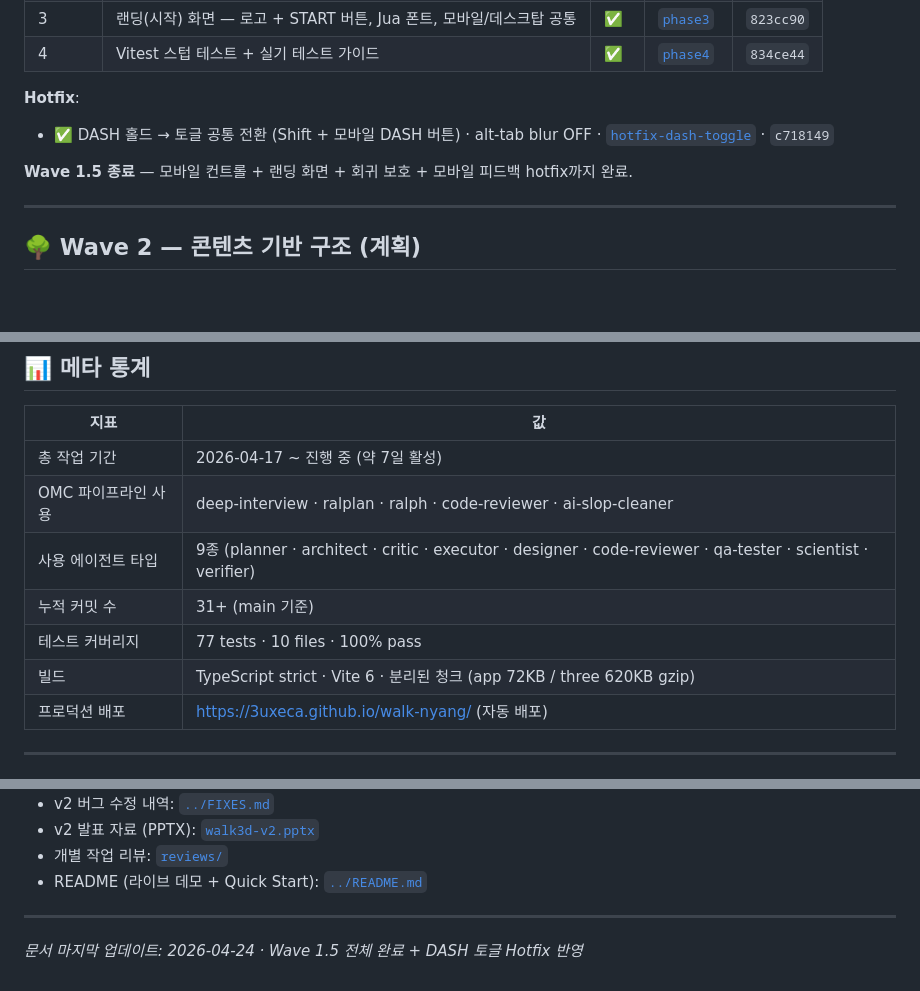
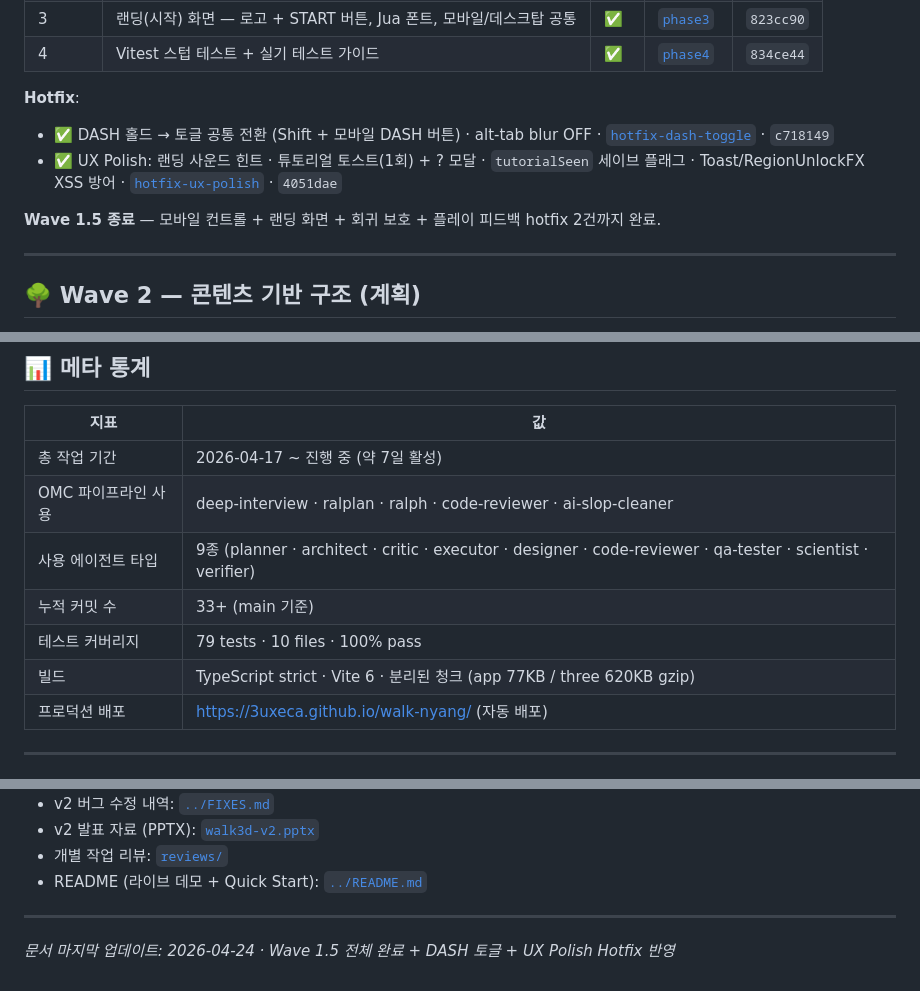
Before and after one commit to 3uxeca/walk-nyang, a Markdown page: docs/ROADMAP.md, 3 parts joined by grey strips. GitHub-like rendering; blank space fills up the shorter version.

Commit message:
docs(roadmap): Wave 1.5 UX Polish Hotfix 행 + 메타 갱신
튜토리얼/사운드 힌트 hotfix를 Wave 1.5 Hotfix 섹션에 추가.
테스트 77→79, app 청크 72→77KB, 누적 커밋 33+로 업데이트.

Co-Authored-By: Claude Opus 4.7 (1M context) <noreply@anthropic.com>

```diff
--- a/docs/ROADMAP.md
+++ b/docs/ROADMAP.md
@@ -126,8 +126,9 @@
 
 **Hotfix**:
 - ✅ DASH 홀드 → 토글 공통 전환 (Shift + 모바일 DASH 버튼) · alt-tab blur OFF · [`hotfix-dash-toggle`](reviews/wave1.5-hotfix-dash-toggle.md) · `c718149`
+- ✅ UX Polish: 랜딩 사운드 힌트 · 튜토리얼 토스트(1회) + ? 모달 · `tutorialSeen` 세이브 플래그 · Toast/RegionUnlockFX XSS 방어 · [`hotfix-ux-polish`](reviews/wave1.5-hotfix-ux-polish.md) · `4051dae`
 
-**Wave 1.5 종료** — 모바일 컨트롤 + 랜딩 화면 + 회귀 보호 + 모바일 피드백 hotfix까지 완료.
+**Wave 1.5 종료** — 모바일 컨트롤 + 랜딩 화면 + 회귀 보호 + 플레이 피드백 hotfix 2건까지 완료.
 
 ---
 
@@ -265,9 +266,9 @@ Phase 0–5 (완료)
 | 총 작업 기간 | 2026-04-17 ~ 진행 중 (약 7일 활성) |
 | OMC 파이프라인 사용 | deep-interview · ralplan · ralph · code-reviewer · ai-slop-cleaner |
 | 사용 에이전트 타입 | 9종 (planner · architect · critic · executor · designer · code-reviewer · qa-tester · scientist · verifier) |
-| 누적 커밋 수 | 31+ (main 기준) |
-| 테스트 커버리지 | 77 tests · 10 files · 100% pass |
-| 빌드 | TypeScript strict · Vite 6 · 분리된 청크 (app 72KB / three 620KB gzip) |
+| 누적 커밋 수 | 33+ (main 기준) |
+| 테스트 커버리지 | 79 tests · 10 files · 100% pass |
+| 빌드 | TypeScript strict · Vite 6 · 분리된 청크 (app 77KB / three 620KB gzip) |
 | 프로덕션 배포 | https://3uxeca.github.io/walk-nyang/ (자동 배포) |
 
 ---
@@ -284,4 +285,4 @@ Phase 0–5 (완료)
 
 ---
 
-*문서 마지막 업데이트: 2026-04-24 · Wave 1.5 전체 완료 + DASH 토글 Hotfix 반영*
+*문서 마지막 업데이트: 2026-04-24 · Wave 1.5 전체 완료 + DASH 토글 + UX Polish Hotfix 반영*
```
